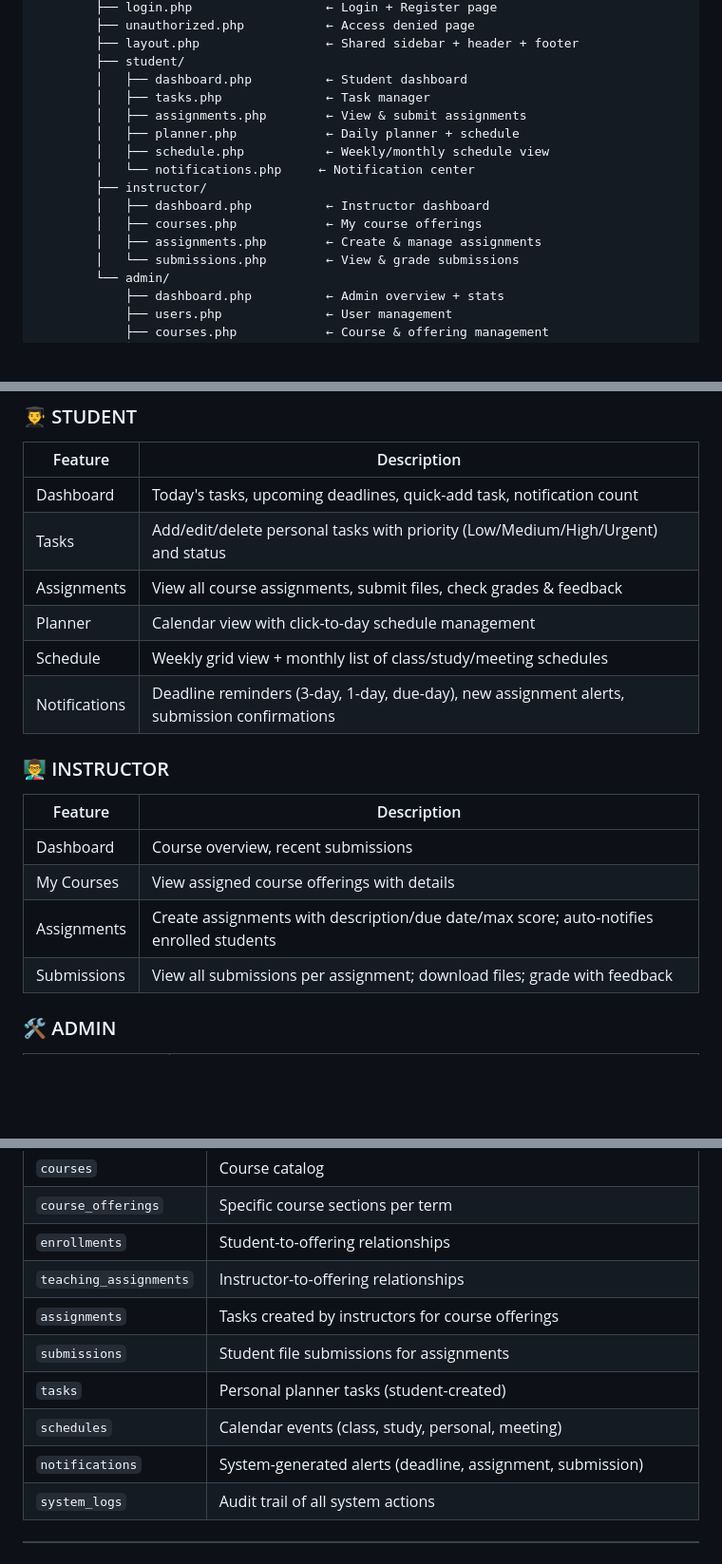
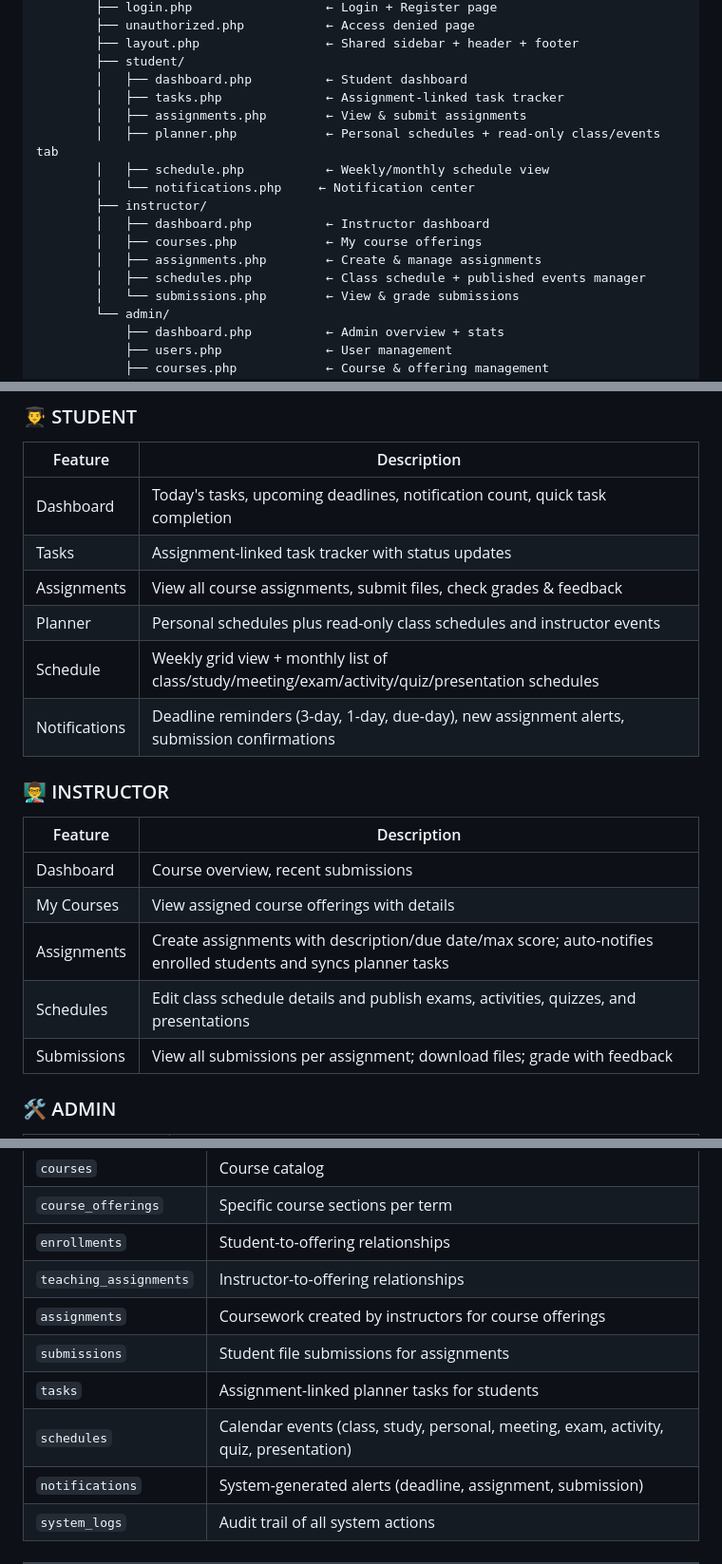
Before and after one commit to WhelzC24/automatic_academic_planner, a Markdown page: README.md, 3 parts joined by grey strips. Shown at 95% size. GitHub-like rendering; blank space fills up the shorter version.

```diff
--- a/README.md
+++ b/README.md
@@ -40,15 +40,16 @@ bisu_planner/
         ├── layout.php                 ← Shared sidebar + header + footer
         ├── student/
         │   ├── dashboard.php          ← Student dashboard
-        │   ├── tasks.php              ← Task manager
+        │   ├── tasks.php              ← Assignment-linked task tracker
         │   ├── assignments.php        ← View & submit assignments
-        │   ├── planner.php            ← Daily planner + schedule
+        │   ├── planner.php            ← Personal schedules + read-only class/events tab
         │   ├── schedule.php           ← Weekly/monthly schedule view
         │   └── notifications.php     ← Notification center
         ├── instructor/
         │   ├── dashboard.php          ← Instructor dashboard
         │   ├── courses.php            ← My course offerings
         │   ├── assignments.php        ← Create & manage assignments
+        │   ├── schedules.php          ← Class schedule + published events manager
         │   └── submissions.php        ← View & grade submissions
         └── admin/
             ├── dashboard.php          ← Admin overview + stats
@@ -138,11 +140,11 @@ Open your browser → `http://localhost/bisu_planner`
 ### 👨‍🎓 STUDENT
 | Feature | Description |
 |---------|-------------|
-| Dashboard | Today's tasks, upcoming deadlines, quick-add task, notification count |
-| Tasks | Add/edit/delete personal tasks with priority (Low/Medium/High/Urgent) and status |
+| Dashboard | Today's tasks, upcoming deadlines, notification count, quick task completion |
+| Tasks | Assignment-linked task tracker with status updates |
 | Assignments | View all course assignments, submit files, check grades & feedback |
-| Planner | Calendar view with click-to-day schedule management |
-| Schedule | Weekly grid view + monthly list of class/study/meeting schedules |
+| Planner | Personal schedules plus read-only class schedules and instructor events |
+| Schedule | Weekly grid view + monthly list of class/study/meeting/exam/activity/quiz/presentation schedules |
 | Notifications | Deadline reminders (3-day, 1-day, due-day), new assignment alerts, submission confirmations |
 
 ### 👨‍🏫 INSTRUCTOR
@@ -150,7 +152,8 @@ Open your browser → `http://localhost/bisu_planner`
 |---------|-------------|
 | Dashboard | Course overview, recent submissions |
 | My Courses | View assigned course offerings with details |
-| Assignments | Create assignments with description/due date/max score; auto-notifies enrolled students |
+| Assignments | Create assignments with description/due date/max score; auto-notifies enrolled students and syncs planner tasks |
+| Schedules | Edit class schedule details and publish exams, activities, quizzes, and presentations |
 | Submissions | View all submissions per assignment; download files; grade with feedback |
 
 ### 🛠 ADMIN
@@ -175,10 +178,10 @@ Open your browser → `http://localhost/bisu_planner`
 | `course_offerings` | Specific course sections per term |
 | `enrollments` | Student-to-offering relationships |
 | `teaching_assignments` | Instructor-to-offering relationships |
-| `assignments` | Tasks created by instructors for course offerings |
+| `assignments` | Coursework created by instructors for course offerings |
 | `submissions` | Student file submissions for assignments |
-| `tasks` | Personal planner tasks (student-created) |
-| `schedules` | Calendar events (class, study, personal, meeting) |
+| `tasks` | Assignment-linked planner tasks for students |
+| `schedules` | Calendar events (class, study, personal, meeting, exam, activity, quiz, presentation) |
 | `notifications` | System-generated alerts (deadline, assignment, submission) |
 | `system_logs` | Audit trail of all system actions |
 
```
Also changed, not shown: other parts of README.md (+16 -9 lines).
